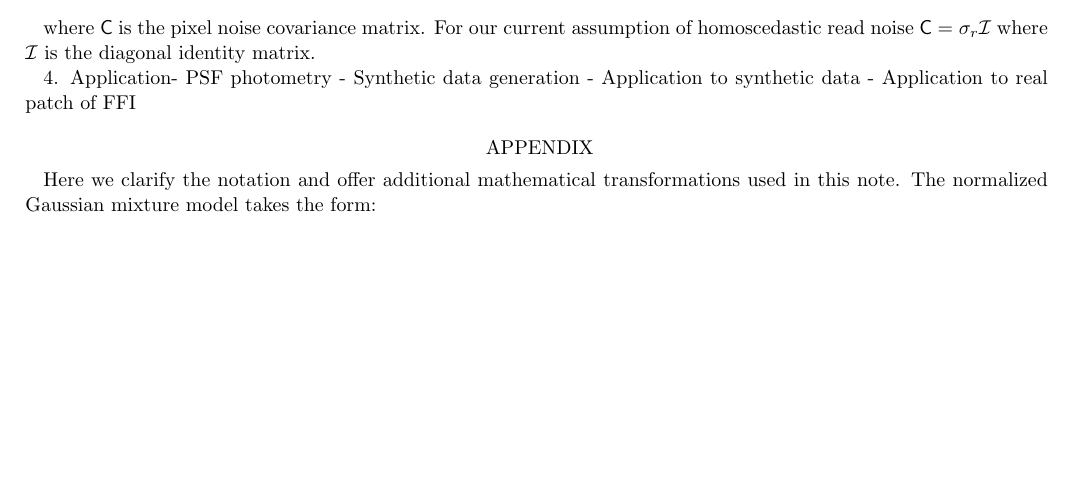
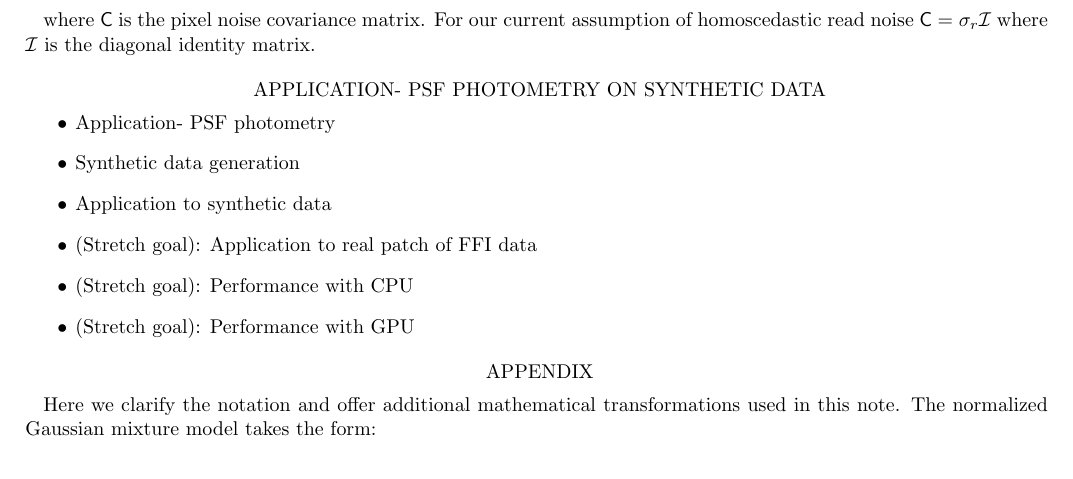
Before and after one commit to gully/quigly, a LaTeX paper (document/rnaas_01_PSF_inference/rnaas.tex): part of page 3 of 3, cut so that both start at the same text, the shorter picture padded with empty space. Compiled offline with LaTeX, dvips and Ghostscript.

Commit message:
some random uncommitted list in the todo section of the paper draft.

```diff
--- a/document/rnaas_01_PSF_inference/rnaas.tex
+++ b/document/rnaas_01_PSF_inference/rnaas.tex
@@ -93,12 +93,16 @@ Computing the $\vf^{*}$ analytically eliminates $N_\star$ linear parameters (the
 
 where $\vC$ is the pixel noise covariance matrix.  For our current assumption of homoscedastic read noise $\vC = \sigma_r \mathcal{I}$ where $\mathcal{I}$ is the diagonal identity matrix.
 
+\section{Application- PSF photometry on synthetic data}
 
-4. Application- PSF photometry
-  - Synthetic data generation
-  - Application to synthetic data
-  - Application to real patch of FFI
-
+\begin{itemize}
+\item Application- PSF photometry
+\item Synthetic data generation
+\item Application to synthetic data
+\item (Stretch goal): Application to real patch of FFI data
+\item (Stretch goal): Performance with CPU
+\item (Stretch goal): Performance with GPU
+\end{itemize}
 
 \section{Appendix}
 
```
